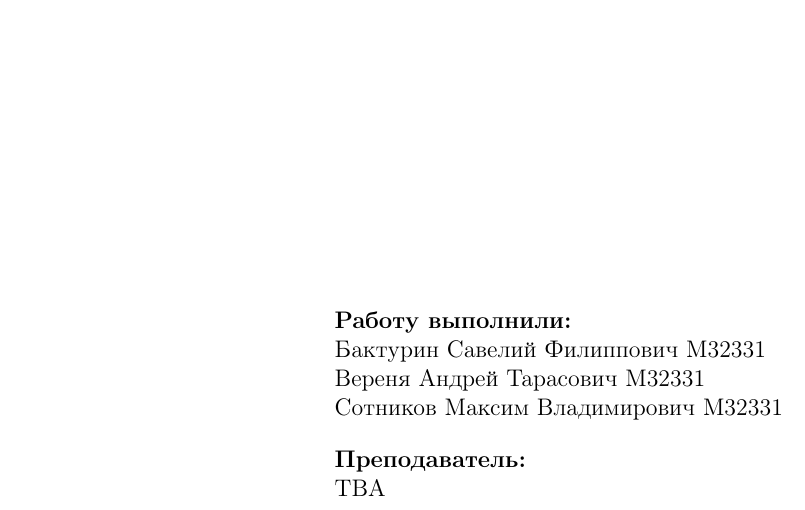
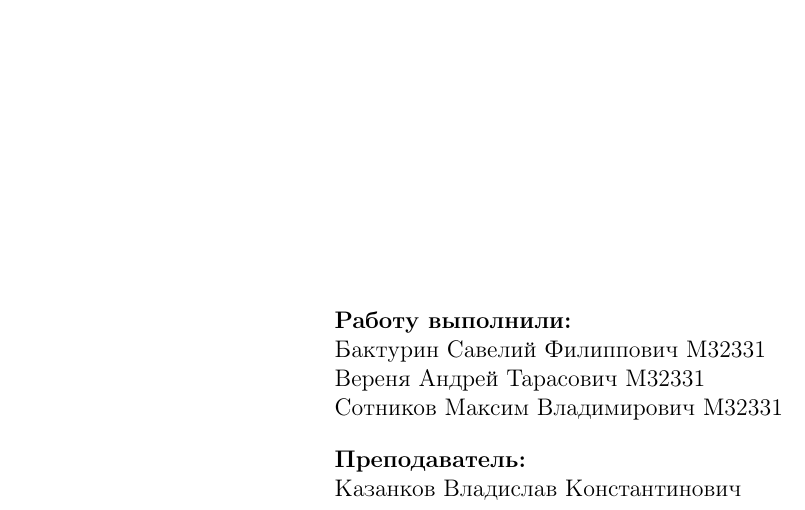
Before and after one commit to trio-at-optimization/optimization-lab4, a LaTeX document (Report.tex): part of page 1 of 4, cut so that both start at the same text. Compiled offline with pdfLaTeX.

Commit message:
Changed TBA to name.

```diff
--- a/Report.tex
+++ b/Report.tex
@@ -87,7 +87,7 @@
 	\begingroup
 	\def\hd{\begin{tabular}{ll}
 			\textbf{Работу выполнили:} \\ Бактурин Савелий Филиппович M32331 \\ Вереня Андрей Тарасович M32331 \\ Сотников Максим Владимирович M32331 \vspace*{1em} \\
-			\textbf{Преподаватель:} \\ TBA
+			\textbf{Преподаватель:} \\ Казанков Владислав Константинович
 		\end{tabular}
 	}
 	\vspace*{30em}
```
Also changed, not shown: Report.pdf.
